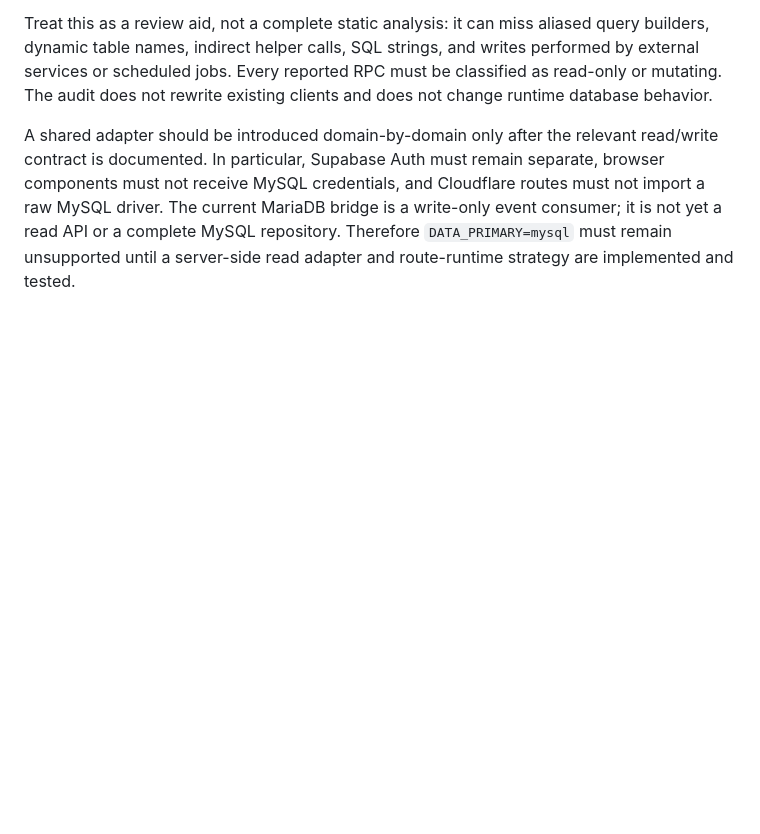
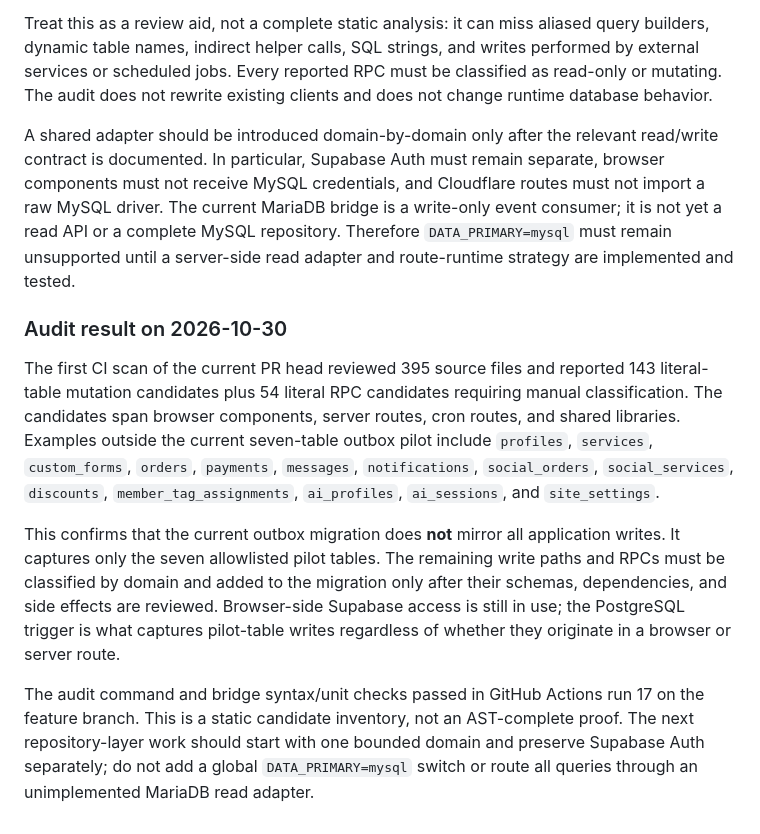
Before and after one commit to tusanbot/website, a Markdown page: docs/architecture/dual-database-migration.md, the part around the change. GitHub-like rendering; blank space fills up the shorter version.

Commit message:
docs(sync): record Supabase write-path audit findings

```diff
--- a/docs/architecture/dual-database-migration.md
+++ b/docs/architecture/dual-database-migration.md
@@ -127,3 +127,11 @@ The repository now includes `scripts/mysql-sync-bridge/audit-supabase-writes.mjs
 Treat this as a review aid, not a complete static analysis: it can miss aliased query builders, dynamic table names, indirect helper calls, SQL strings, and writes performed by external services or scheduled jobs. Every reported RPC must be classified as read-only or mutating. The audit does not rewrite existing clients and does not change runtime database behavior.
 
 A shared adapter should be introduced domain-by-domain only after the relevant read/write contract is documented. In particular, Supabase Auth must remain separate, browser components must not receive MySQL credentials, and Cloudflare routes must not import a raw MySQL driver. The current MariaDB bridge is a write-only event consumer; it is not yet a read API or a complete MySQL repository. Therefore `DATA_PRIMARY=mysql` must remain unsupported until a server-side read adapter and route-runtime strategy are implemented and tested.
+
+### Audit result on 2026-10-30
+
+The first CI scan of the current PR head reviewed 395 source files and reported 143 literal-table mutation candidates plus 54 literal RPC candidates requiring manual classification. The candidates span browser components, server routes, cron routes, and shared libraries. Examples outside the current seven-table outbox pilot include `profiles`, `services`, `custom_forms`, `orders`, `payments`, `messages`, `notifications`, `social_orders`, `social_services`, `discounts`, `member_tag_assignments`, `ai_profiles`, `ai_sessions`, and `site_settings`.
+
+This confirms that the current outbox migration does **not** mirror all application writes. It captures only the seven allowlisted pilot tables. The remaining write paths and RPCs must be classified by domain and added to the migration only after their schemas, dependencies, and side effects are reviewed. Browser-side Supabase access is still in use; the PostgreSQL trigger is what captures pilot-table writes regardless of whether they originate in a browser or server route.
+
+The audit command and bridge syntax/unit checks passed in GitHub Actions run 17 on the feature branch. This is a static candidate inventory, not an AST-complete proof. The next repository-layer work should start with one bounded domain and preserve Supabase Auth separately; do not add a global `DATA_PRIMARY=mysql` switch or route all queries through an unimplemented MariaDB read adapter.
```
